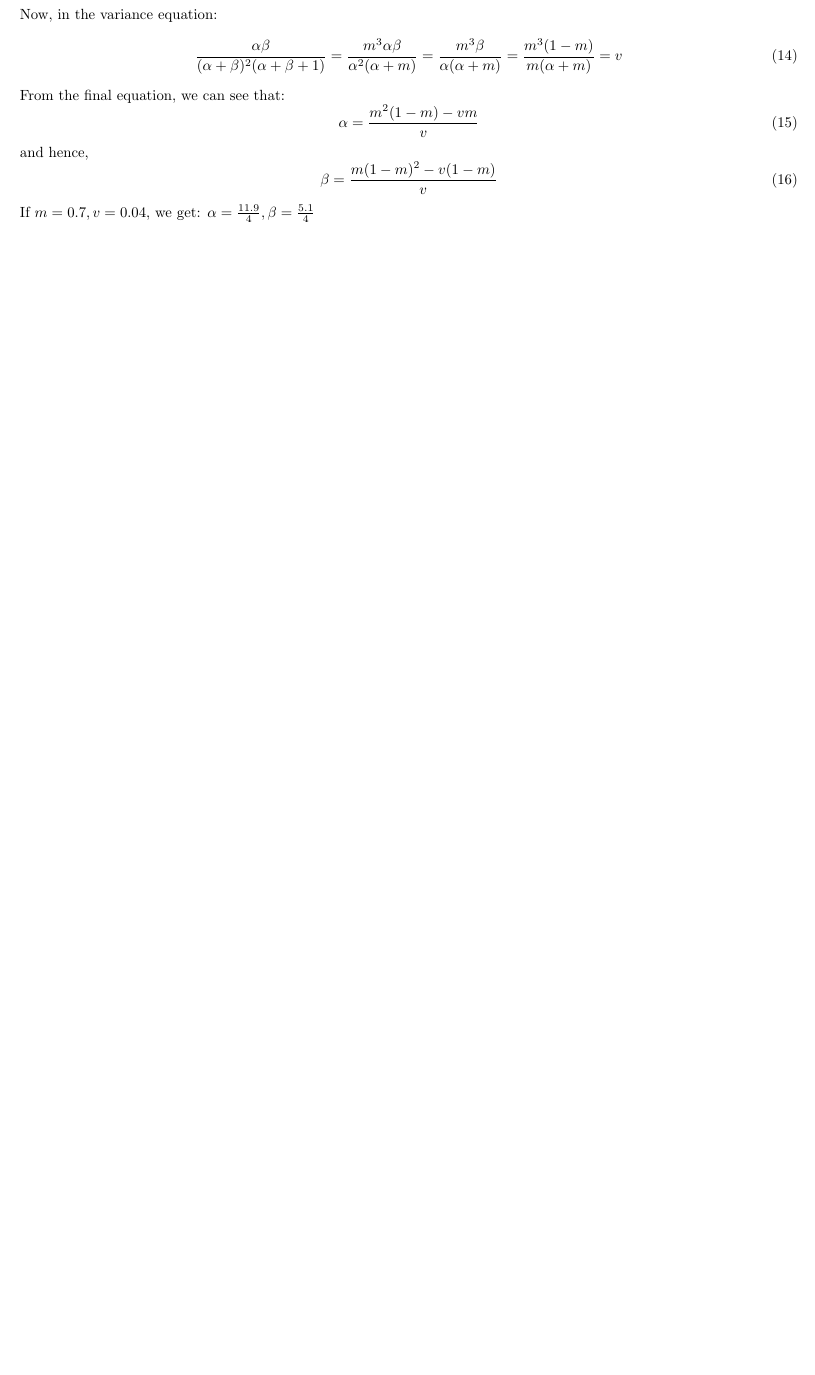
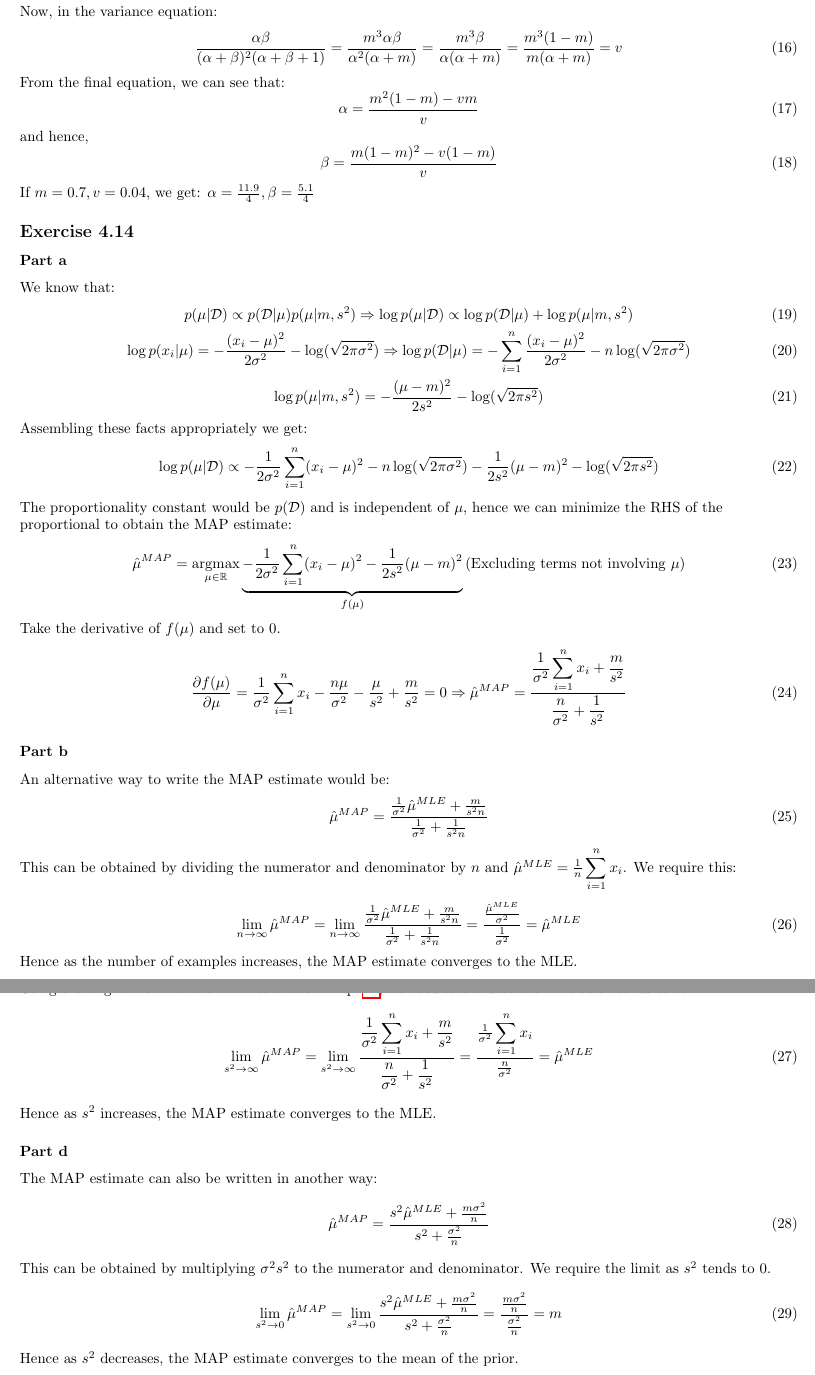
Before and after one commit to vishwakftw/CS5560-PMML, a LaTeX document (Week-6/Solns-Assgn-6.tex): part of page 3 of 3 before the commit and two parts of pages 4 and 5 of 5 after it, the two joined at a grey line, cut so that both start at the same text, the shorter picture padded with empty space. Compiled offline with pdfLaTeX.

Commit message:
Week 6 Solutions Update 3 - Complete mandatory problems (almost)

```diff
--- a/Week-6/Solns-Assgn-6.tex
+++ b/Week-6/Solns-Assgn-6.tex
@@ -170,4 +195,71 @@ and hence,
 
 If \(m = 0.7, v = 0.04\), we get: \(\alpha = \frac{11.9}{4}, \beta = \frac{5.1}{4}\)
 \end{flushleft}
+
+\subsection*{Exercise 4.14}
+\subsubsection*{Part a}
+\begin{flushleft}
+We know that:
+\begin{gather}
+p(\mu | \mathcal{D}) \propto p(\mathcal{D} | \mu) p(\mu | m, s^{2}) \Rightarrow \log p(\mu | \mathcal{D}) \propto \log p(\mathcal{D} | \mu) + \log p(\mu | m, s^{2})\\
+\log p(x_{i} | \mu) = -\frac{(x_{i} - \mu)^{2}}{2\sigma^{2}} - \log(\sqrt{2 \pi \sigma^{2}}) \Rightarrow \log p(\mathcal{D} | \mu) = \displaystyle -\sum_{i=1}^{n} \frac{(x_{i} - \mu)^{2}}{2\sigma^{2}} - n\log(\sqrt{2\pi\sigma^{2}})\\
+\log p(\mu | m, s^{2}) = -\frac{(\mu - m)^2}{2s^2} - \log(\sqrt{2\pi s^{2}})
+\end{gather}
+
+Assembling these facts appropriately we get:
+\begin{equation}
+\log p(\mu | \mathcal{D}) \propto -\frac{1}{2\sigma^{2}} \sum_{i=1}^{n} (x_{i} - \mu)^{2} - n\log(\sqrt{2\pi\sigma^{2}}) - \frac{1}{2s^{2}} (\mu - m)^{2} - \log(\sqrt{2\pi s^{2}})
+\end{equation}
+
+The proportionality constant would be \(p(\mathcal{D})\) and is independent of \(\mu\), hence we can minimize the RHS of the proportional to obtain the MAP estimate:
+\begin{equation}
+\hat{\mu}^{MAP} = \argmax_{\mu \in \mathbb{R}} \underbrace{-\frac{1}{2\sigma^{2}} \sum_{i=1}^{n} (x_{i} - \mu)^{2} - \frac{1}{2s^{2}} (\mu - m)^{2}}_{f(\mu)} \text{(\hfill Excluding terms not involving \(\mu\))}
+\end{equation}
+
+Take the derivative of \(f(\mu)\) and set to 0.
+\begin{equation}
+\label{map-estimate-414}
+\frac{\partial f(\mu)}{\partial \mu} = \frac{1}{\sigma^2}\sum_{i=1}^{n}x_{i} - \frac{n\mu}{\sigma^{2}} - \frac{\mu}{s^2} + \frac{m}{s^2} = 0 \Rightarrow \hat{\mu}^{MAP} = \frac{\displaystyle \frac{1}{\sigma^{2}} \sum_{i=1}^{n} x_{i} + \frac{m}{s^2}}{\displaystyle \frac{n}{\sigma^{2}} + \frac{1}{s^2}}
+\end{equation}
+\end{flushleft}
+
+\subsubsection*{Part b}
+\begin{flushleft}
+An alternative way to write the MAP estimate would be:
+\begin{equation}
+\hat{\mu}^{MAP} = \frac{\frac{1}{\sigma^2} \hat{\mu}^{MLE} + \frac{m}{s^2n}}{\frac{1}{\sigma^2} + \frac{1}{s^2n}}
+\end{equation}
+
+This can be obtained by dividing the numerator and denominator by \(n\) and \(\hat{\mu}^{MLE} = \frac{1}{n}\displaystyle\sum_{i=1}^{n}x_{i}\). We require this:
+\begin{equation}
+\lim_{n\to\infty} \hat{\mu}^{MAP} = \lim_{n\to\infty} \frac{\frac{1}{\sigma^2} \hat{\mu}^{MLE} + \frac{m}{s^2n}}{\frac{1}{\sigma^2} + \frac{1}{s^2n}} = \frac{\frac{\hat{\mu}^{MLE}}{\sigma^{2}}}{\frac{1}{\sigma^{2}}} = \hat{\mu}^{MLE}
+\end{equation}
+
+Hence as the number of examples increases, the MAP estimate converges to the MLE.
+\end{flushleft}
+
+\subsubsection*{Part c}
+\begin{flushleft}
+Using the original form of the MAP estimate in Eqn \ref{map-estimate-414}, we need to evaluate the limit as \(s^{2}\) tends to \(\infty\).
+\begin{equation}
+\lim_{s^{2}\to\infty} \hat{\mu}^{MAP} = \lim_{s^{2} \to \infty} \frac{\displaystyle \frac{1}{\sigma^{2}} \sum_{i=1}^{n} x_{i} + \frac{m}{s^2}}{\displaystyle \frac{n}{\sigma^{2}} + \frac{1}{s^2}} = \frac{\frac{1}{\sigma^2} \displaystyle \sum_{i=1}^{n}x_{i}}{\frac{n}{\sigma^{2}}} = \hat{\mu}^{MLE}
+\end{equation}
+
+Hence as \(s^{2}\) increases, the MAP estimate converges to the MLE.
+\end{flushleft}
+
+\subsubsection*{Part d}
+\begin{flushleft}
+The MAP estimate can also be written in another way:
+\begin{equation}
+\hat{\mu}^{MAP} = \frac{s^2\hat{\mu}^{MLE} + \frac{m\sigma^{2}}{n}}{s^{2} + \frac{\sigma^{2}}{n}}
+\end{equation}
+
+This can be obtained by multiplying \(\sigma^{2} s^2\) to the numerator and denominator. We require the limit as \(s^{2}\) tends to \(0\).
+\begin{equation}
+\lim_{s^{2}\to 0} \hat{\mu}^{MAP} = \lim_{s^{2}\to 0} \frac{s^2\hat{\mu}^{MLE} + \frac{m\sigma^{2}}{n}}{s^{2} + \frac{\sigma^{2}}{n}} = \frac{\frac{m\sigma^{2}}{n}}{\frac{\sigma^{2}}{n}} = m
+\end{equation}
+
+Hence as \(s^{2}\) decreases, the MAP estimate converges to the mean of the prior.
+\end{flushleft}
 \end{document}
```
Also changed, not shown: Week-6/Solns-Assgn-6.tex (25 more changed lines).
